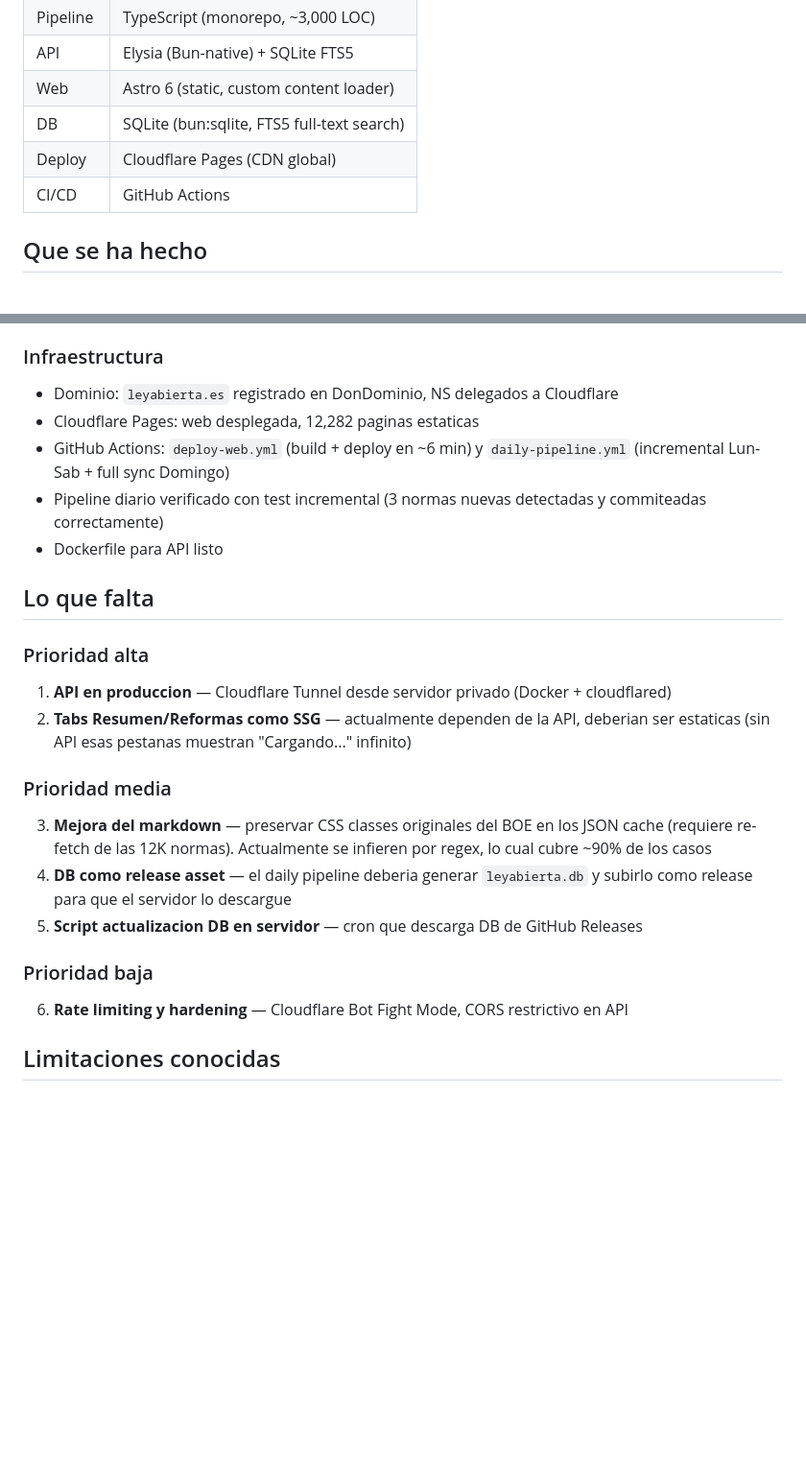
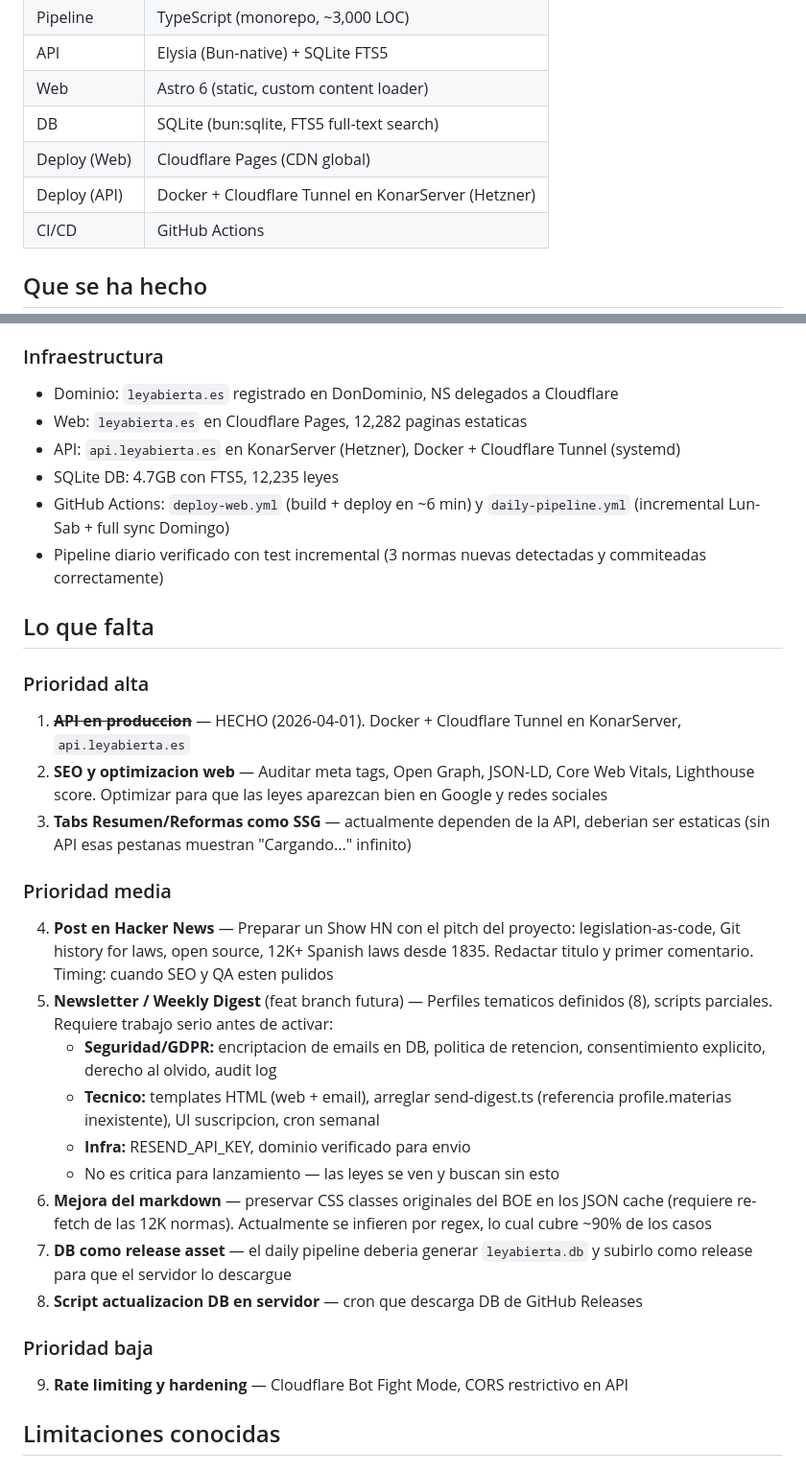
Before and after one commit to leyabierta/leyabierta, a Markdown page: STATUS.md, 2 parts joined by grey strips. Shown at 96% size. Rendered like a GitHub page; blank space fills up the shorter version.

Commit message:
docs: update STATUS.md with API deploy and backlog priorities
Co-Authored-By: Claude Opus 4.6 (1M context) <noreply@anthropic.com>

```diff
--- a/STATUS.md
+++ b/STATUS.md
@@ -17,7 +17,8 @@ Un motor open source en TypeScript que descarga legislacion oficial (empezando p
 | API | Elysia (Bun-native) + SQLite FTS5 |
 | Web | Astro 6 (static, custom content loader) |
 | DB | SQLite (bun:sqlite, FTS5 full-text search) |
-| Deploy | Cloudflare Pages (CDN global) |
+| Deploy (Web) | Cloudflare Pages (CDN global) |
+| Deploy (API) | Docker + Cloudflare Tunnel en KonarServer (Hetzner) |
 | CI/CD | GitHub Actions |
 
 ## Que se ha hecho
@@ -53,24 +54,32 @@ Un motor open source en TypeScript que descarga legislacion oficial (empezando p
 
 ### Infraestructura
 - Dominio: `leyabierta.es` registrado en DonDominio, NS delegados a Cloudflare
-- Cloudflare Pages: web desplegada, 12,282 paginas estaticas
+- Web: `leyabierta.es` en Cloudflare Pages, 12,282 paginas estaticas
+- API: `api.leyabierta.es` en KonarServer (Hetzner), Docker + Cloudflare Tunnel (systemd)
+- SQLite DB: 4.7GB con FTS5, 12,235 leyes
 - GitHub Actions: `deploy-web.yml` (build + deploy en ~6 min) y `daily-pipeline.yml` (incremental Lun-Sab + full sync Domingo)
 - Pipeline diario verificado con test incremental (3 normas nuevas detectadas y commiteadas correctamente)
-- Dockerfile para API listo
 
 ## Lo que falta
 
 ### Prioridad alta
-1. **API en produccion** — Cloudflare Tunnel desde servidor privado (Docker + cloudflared)
-2. **Tabs Resumen/Reformas como SSG** — actualmente dependen de la API, deberian ser estaticas (sin API esas pestanas muestran "Cargando..." infinito)
+1. ~~**API en produccion**~~ — HECHO (2026-04-01). Docker + Cloudflare Tunnel en KonarServer, `api.leyabierta.es`
+2. **SEO y optimizacion web** — Auditar meta tags, Open Graph, JSON-LD, Core Web Vitals, Lighthouse score. Optimizar para que las leyes aparezcan bien en Google y redes sociales
+3. **Tabs Resumen/Reformas como SSG** — actualmente dependen de la API, deberian ser estaticas (sin API esas pestanas muestran "Cargando..." infinito)
 
 ### Prioridad media
-3. **Mejora del markdown** — preservar CSS classes originales del BOE en los JSON cache (requiere re-fetch de las 12K normas). Actualmente se infieren por regex, lo cual cubre ~90% de los casos
-4. **DB como release asset** — el daily pipeline deberia generar `leyabierta.db` y subirlo como release para que el servidor lo descargue
-5. **Script actualizacion DB en servidor** — cron que descarga DB de GitHub Releases
+4. **Post en Hacker News** — Preparar un Show HN con el pitch del proyecto: legislation-as-code, Git history for laws, open source, 12K+ Spanish laws desde 1835. Redactar titulo y primer comentario. Timing: cuando SEO y QA esten pulidos
+5. **Newsletter / Weekly Digest** (feat branch futura) — Perfiles tematicos definidos (8), scripts parciales. Requiere trabajo serio antes de activar:
+   - **Seguridad/GDPR:** encriptacion de emails en DB, politica de retencion, consentimiento explicito, derecho al olvido, audit log
+   - **Tecnico:** templates HTML (web + email), arreglar send-digest.ts (referencia profile.materias inexistente), UI suscripcion, cron semanal
+   - **Infra:** RESEND_API_KEY, dominio verificado para envio
+   - No es critica para lanzamiento — las leyes se ven y buscan sin esto
+6. **Mejora del markdown** — preservar CSS classes originales del BOE en los JSON cache (requiere re-fetch de las 12K normas). Actualmente se infieren por regex, lo cual cubre ~90% de los casos
+7. **DB como release asset** — el daily pipeline deberia generar `leyabierta.db` y subirlo como release para que el servidor lo descargue
+8. **Script actualizacion DB en servidor** — cron que descarga DB de GitHub Releases
 
 ### Prioridad baja
-6. **Rate limiting y hardening** — Cloudflare Bot Fight Mode, CORS restrictivo en API
+9. **Rate limiting y hardening** — Cloudflare Bot Fight Mode, CORS restrictivo en API
 
 ## Limitaciones conocidas
 
```
